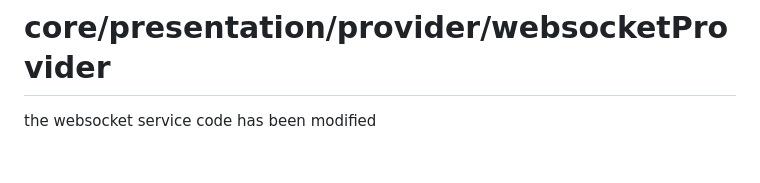
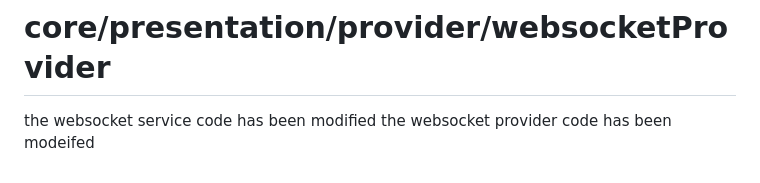
Before and after one commit to AaditAntony/chat-frontend, a Markdown page: README.md, the part around the change. Drawn GitHub-style.

```diff
--- a/README.md
+++ b/README.md
@@ -192,3 +192,4 @@ the code has been pushed
 
 # core/presentation/provider/websocketProvider
 the websocket service code has been modified
+the websocket provider code has been modeifed
```
